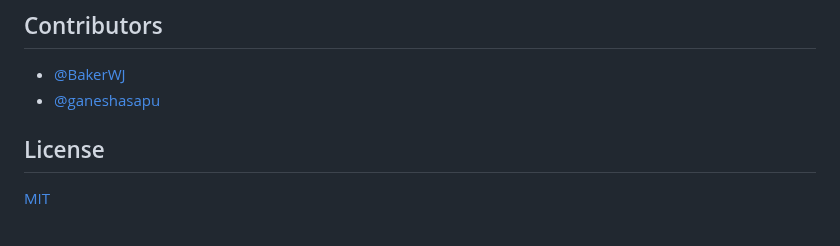
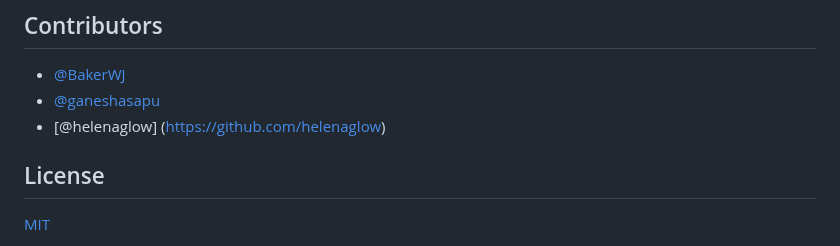
Before and after one commit to uoftblueprint/centre-for-dreams, a Markdown page: README.md, the part around the change. Drawn GitHub-style.

Commit message:
Adding  to read me

```diff
--- a/README.md
+++ b/README.md
@@ -195,6 +195,7 @@ pnpm typecheck
 
 - [@BakerWJ](https://www.github.com/BakerWJ)
 - [@ganeshasapu](https://github.com/ganeshasapu)
+- [@helenaglow] (https://github.com/helenaglow)
 
 ## License
 
```
